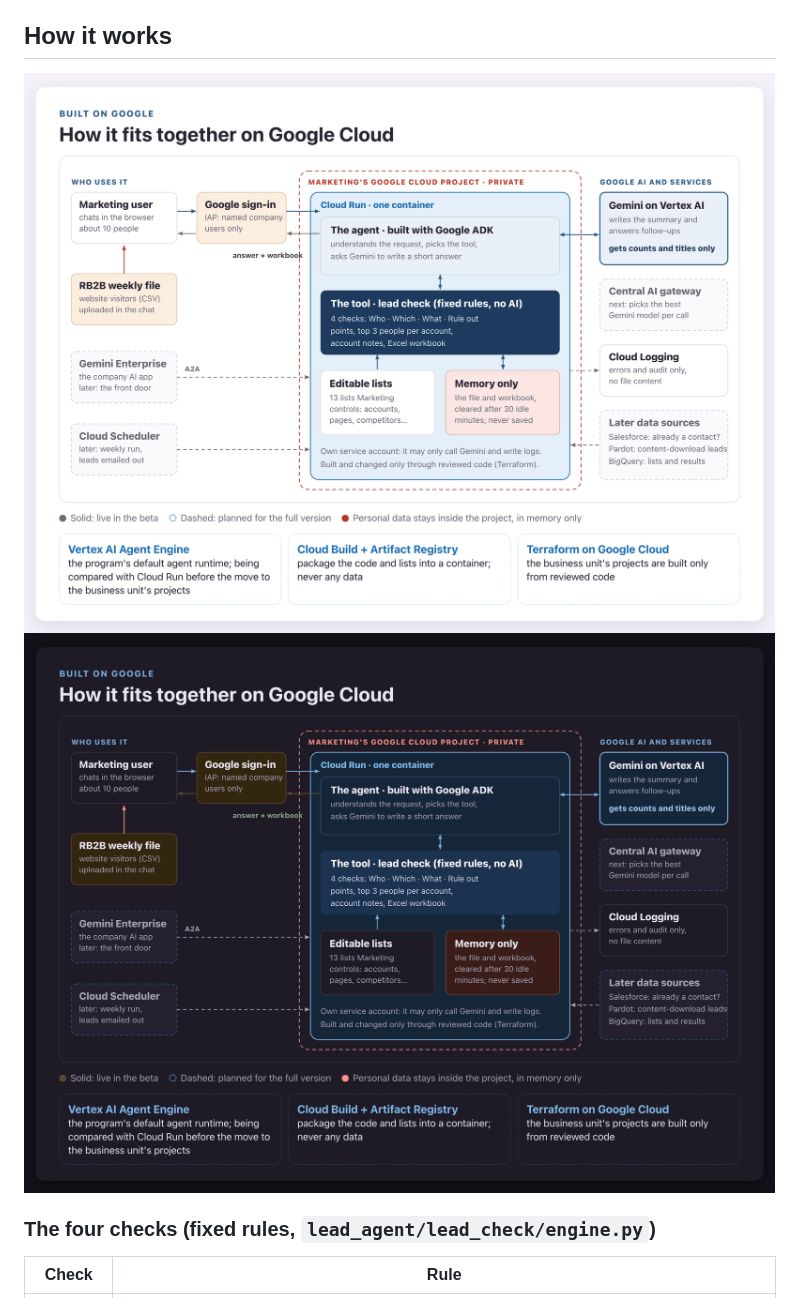
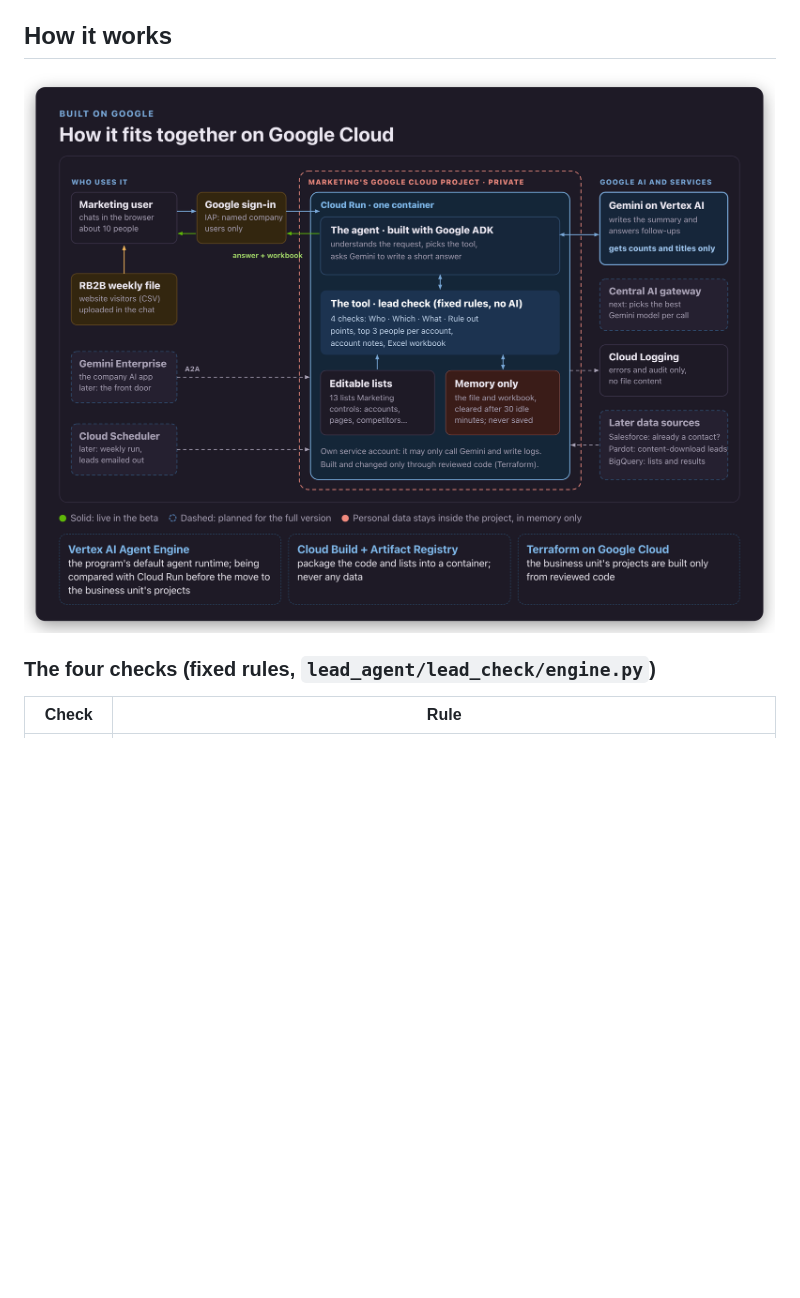
Before and after one commit to ovsilya/website-visitor-lead-check-agent, a Markdown page: README.md, the part around the change. Drawn GitHub-style; pictures changed too: docs/diagrams/png/architecture-overview-dark.png (deleted), docs/diagrams/png/architecture-overview-light.png (deleted), docs/diagrams/png/architecture-overview.png (added); blank space fills up the shorter version.

Commit message:
Use one dark image with transparent edges (GitHub theme switching is unreliable)
Co-Authored-By: Claude Opus 5.5 <noreply@anthropic.com>

```diff
--- a/README.md
+++ b/README.md
@@ -16,7 +16,7 @@ Built as a **forward-deployed engineering** engagement embedded with an enterpri
 
 ## How it works
 
-<a href="https://ovsilya.github.io/website-visitor-lead-check-agent/diagrams/architecture-overview.html"><img alt="Architecture: a Marketing user signs in with Google (IAP) and chats with the ADK agent on Cloud Run; the agent runs the fixed-rules lead-check tool on the RB2B file, with editable lists and memory-only storage, and asks Gemini on Vertex AI for the summary" src="docs/diagrams/png/architecture-overview-light.png#gh-light-mode-only"><img alt="Architecture: a Marketing user signs in with Google (IAP) and chats with the ADK agent on Cloud Run; the agent runs the fixed-rules lead-check tool on the RB2B file, with editable lists and memory-only storage, and asks Gemini on Vertex AI for the summary" src="docs/diagrams/png/architecture-overview-dark.png#gh-dark-mode-only"></a>
+<a href="https://ovsilya.github.io/website-visitor-lead-check-agent/diagrams/architecture-overview.html"><img alt="Architecture: a Marketing user signs in with Google (IAP) and chats with the ADK agent on Cloud Run; the agent runs the fixed-rules lead-check tool on the RB2B file, with editable lists and memory-only storage, and asks Gemini on Vertex AI for the summary" src="docs/diagrams/png/architecture-overview.png"></a>
 
 ### The four checks (fixed rules, `lead_agent/lead_check/engine.py`)
 
```
Also changed, not shown: docs/diagrams/README.md (+1 -1 lines), 1 other file.
